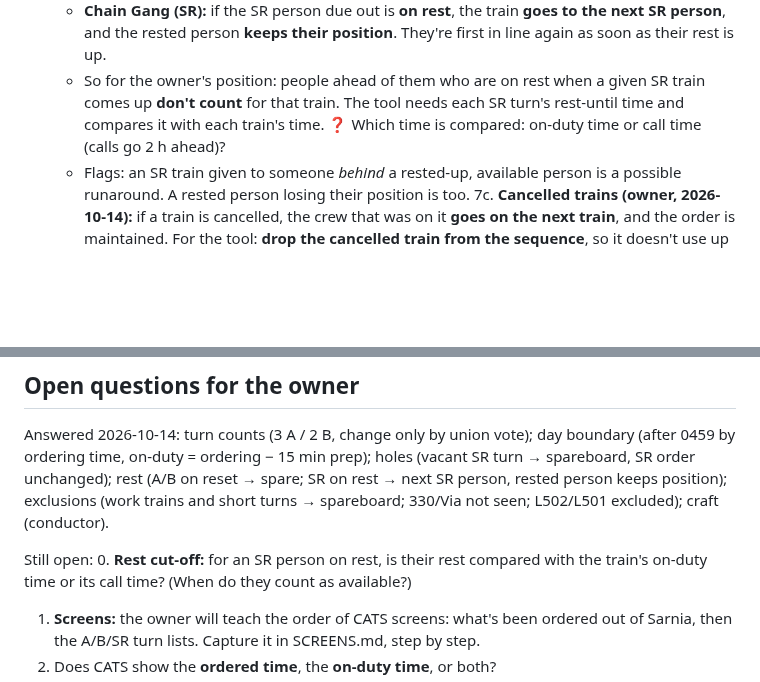
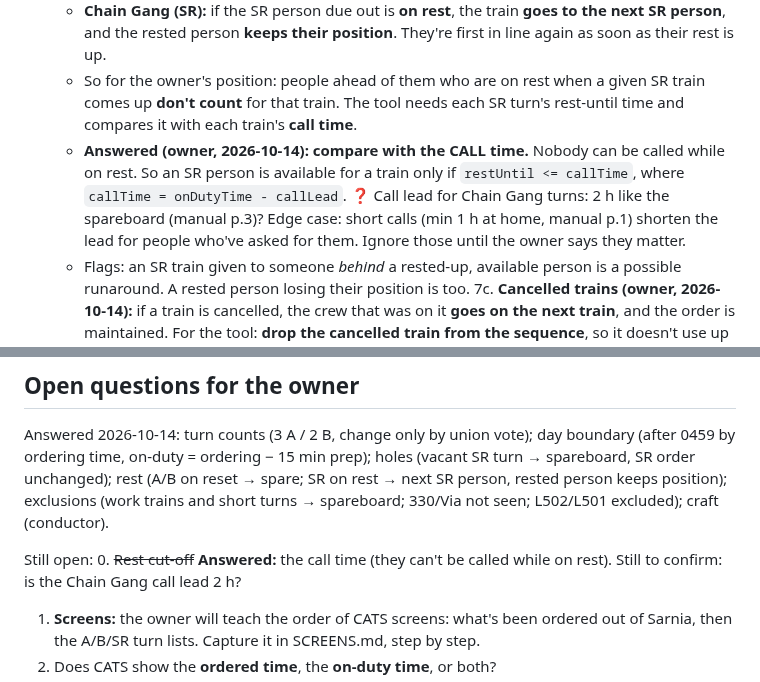
Before and after one commit to odeajust-glitch/240ca, a Markdown page: docs/board-checker/BOARD-CHECK.md, 2 parts joined by grey strips. Rendered like a GitHub page; blank space fills up the shorter version.

Commit message:
BOARD-CHECK: rest is checked against call time (can't be called while on rest)
Co-Authored-By: Claude Opus 5.5 <noreply@anthropic.com>
Claude-Session: https://claude.ai/code/session_01UQ64F3poNZT1FsYwFTwNwu

```diff
--- a/docs/board-checker/BOARD-CHECK.md
+++ b/docs/board-checker/BOARD-CHECK.md
@@ -42,8 +42,13 @@ Sarnia crew calling procedures, "Road Assignments", pp. 12–17).
      first in line again as soon as their rest is up.
    - So for the owner's position: people ahead of them who are on rest when a
      given SR train comes up **don't count** for that train. The tool needs each
-     SR turn's rest-until time and compares it with each train's time.
-     ❓ Which time is compared: on-duty time or call time (calls go 2 h ahead)?
+     SR turn's rest-until time and compares it with each train's **call time**.
+   - **Answered (owner, 2026-10-14): compare with the CALL time.** Nobody can be
+     called while on rest. So an SR person is available for a train only if
+     `restUntil <= callTime`, where `callTime = onDutyTime - callLead`.
+     ❓ Call lead for Chain Gang turns: 2 h like the spareboard (manual p.3)?
+     Edge case: short calls (min 1 h at home, manual p.1) shorten the lead for
+     people who've asked for them. Ignore those until the owner says they matter.
    - Flags: an SR train given to someone *behind* a rested-up, available person
      is a possible runaround. A rested person losing their position is too.
 7c. **Cancelled trains (owner, 2026-10-14):** if a train is cancelled, the crew
@@ -132,8 +137,8 @@ SR on rest → next SR person, rested person keeps position); exclusions (work t
 short turns → spareboard; 330/Via not seen; L502/L501 excluded); craft (conductor).
 
 Still open:
-0. **Rest cut-off:** for an SR person on rest, is their rest compared with the
-   train's on-duty time or its call time? (When do they count as available?)
+0. ~~Rest cut-off~~ **Answered:** the call time (they can't be called while on rest).
+   Still to confirm: is the Chain Gang call lead 2 h?
 1. **Screens:** the owner will teach the order of CATS screens: what's been ordered
    out of Sarnia, then the A/B/SR turn lists. Capture it in SCREENS.md, step by step.
 2. Does CATS show the **ordered time**, the **on-duty time**, or both?
```
